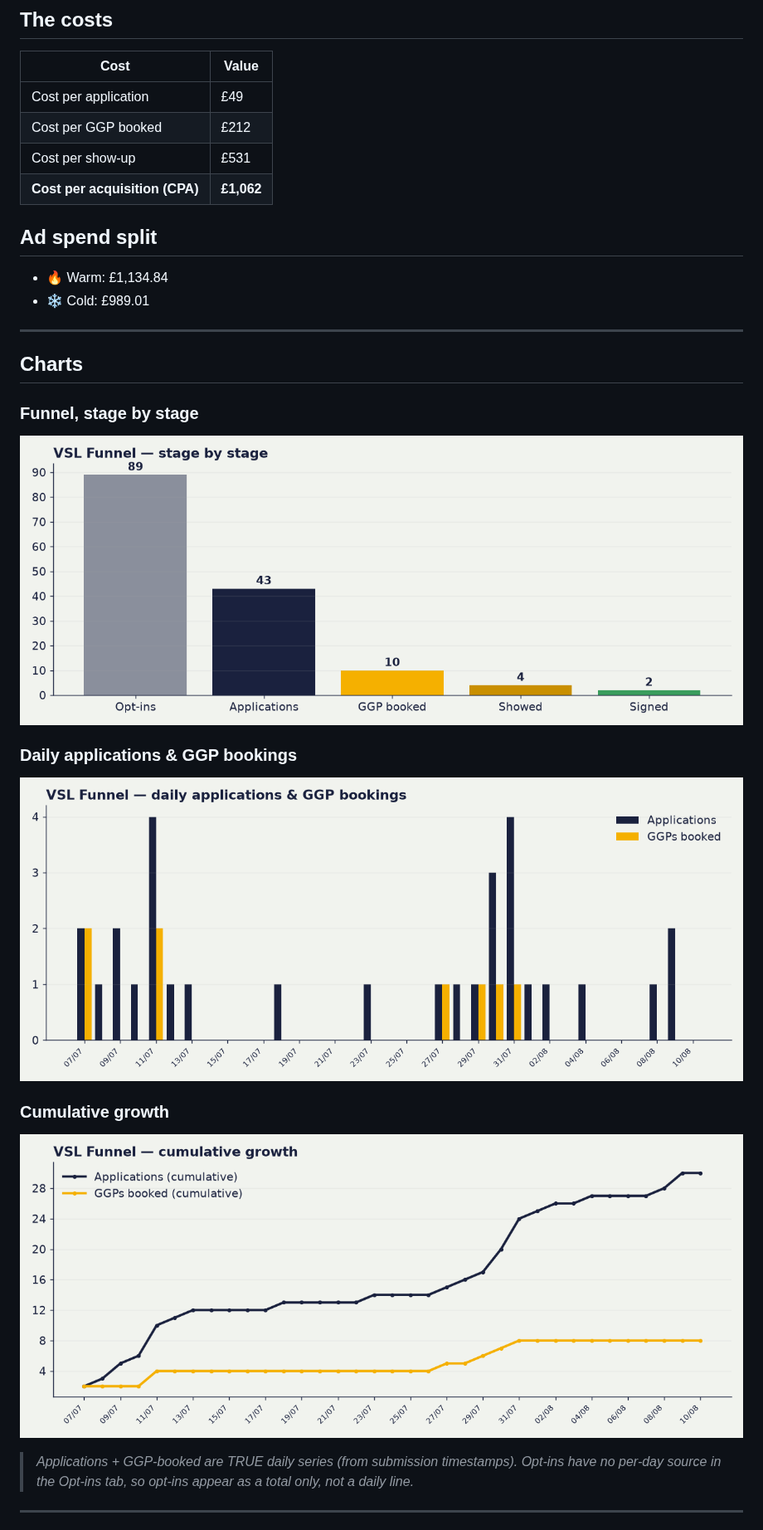
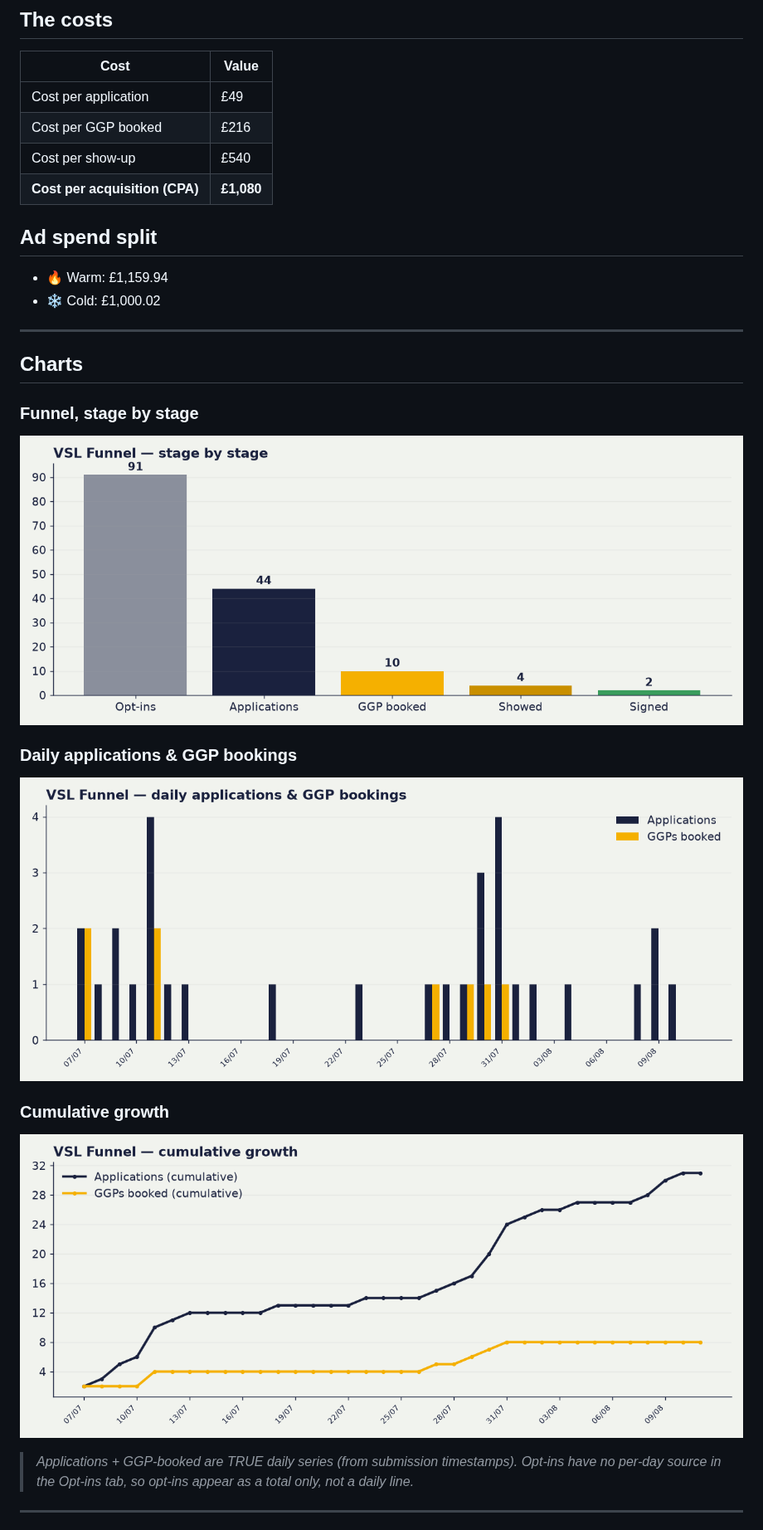
Before and after one commit to Vex-123/vsl-dashboard, a Markdown page: content/index.md, the part around one of its changes. Shown at 83% size. Drawn GitHub-style; pictures changed too: content/funnel_stages.png, content/trend_cumulative.png, content/trend_daily.png.

```diff
--- a/content/index.md
+++ b/content/index.md
@@ -32,14 +32,14 @@ _Live from the VSL Applications tracker + Meta. Last updated: 10 Aug 2026, 04:00
 | Cost | Value |
 |---|---|
 | Cost per application | £49 |
-| Cost per GGP booked | £212 |
-| Cost per show-up | £531 |
-| **Cost per acquisition (CPA)** | **£1,062** |
+| Cost per GGP booked | £216 |
+| Cost per show-up | £540 |
+| **Cost per acquisition (CPA)** | **£1,080** |
 
 ## Ad spend split
 
-- 🔥 Warm: £1,134.84
-- ❄️ Cold: £989.01
+- 🔥 Warm: £1,159.94
+- ❄️ Cold: £1,000.02
 
 ---
 
```
Also changed, not shown: other parts of content/index.md (+5 -5 lines).
